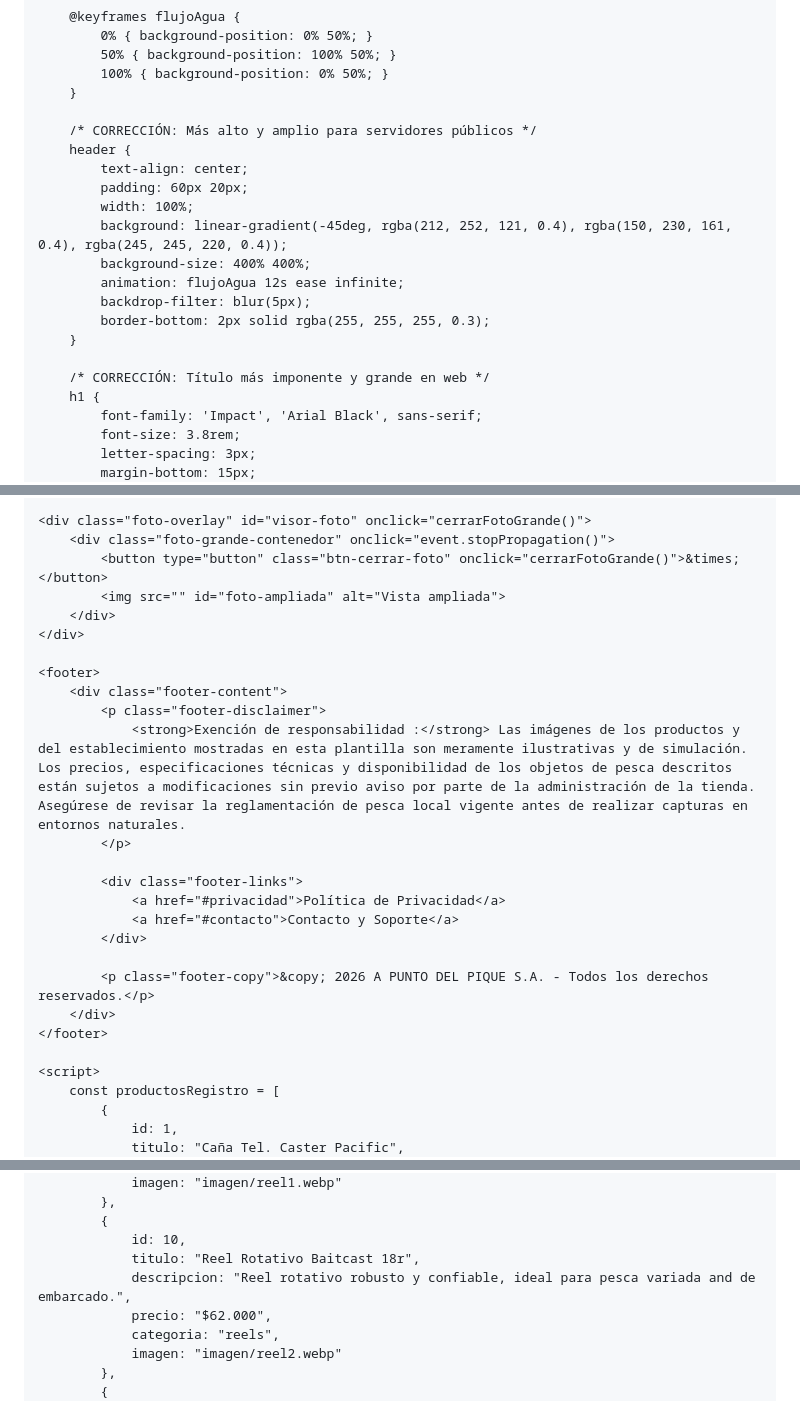
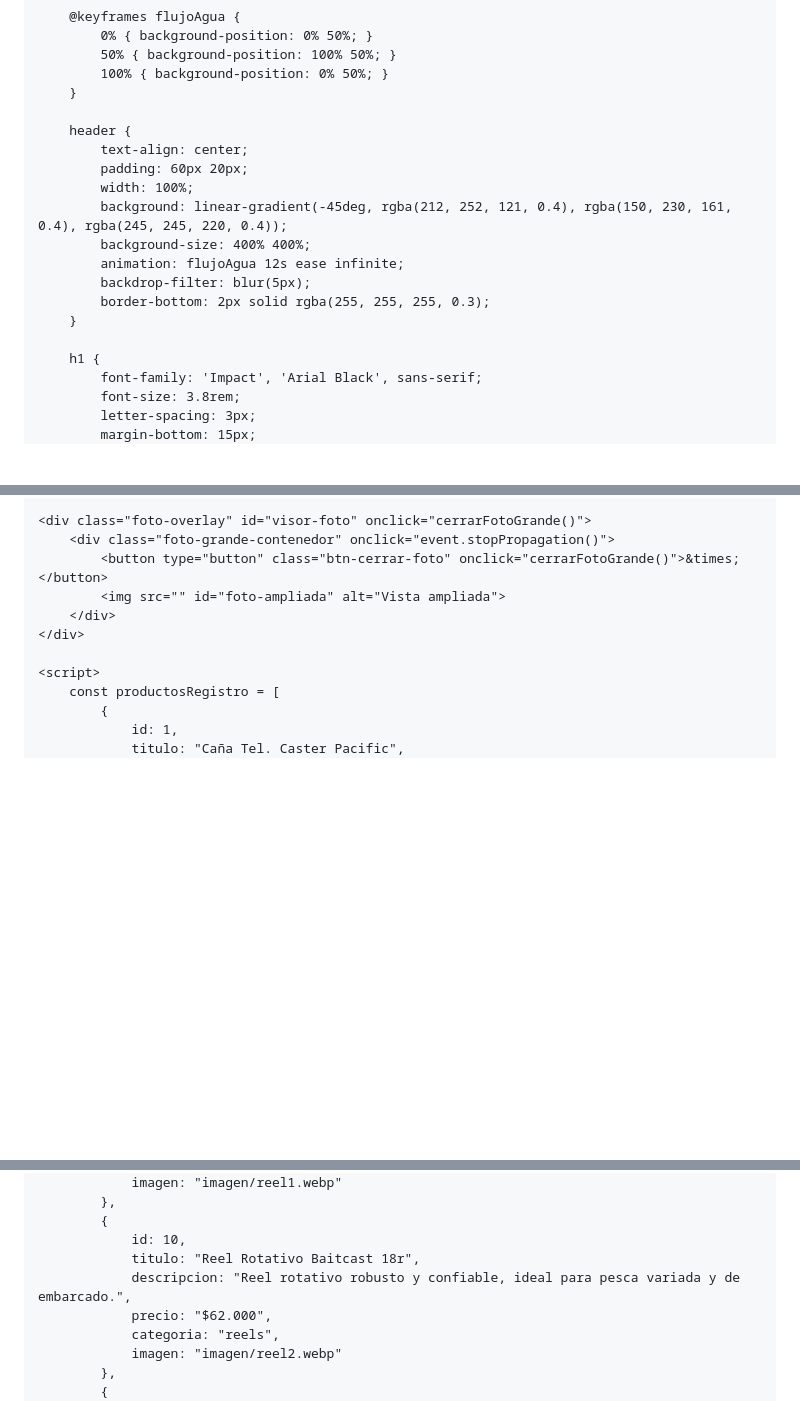
Before and after one commit to matiasivan3005-prog/Apuntodelpique, a Markdown page: README.md, 3 parts joined by grey strips. GitHub-like rendering; blank space fills up the shorter version.

```diff
--- a/README.md
+++ b/README.md
@@ -52,7 +51,6 @@
             100% { background-position: 0% 50%; }
         }
 
-        /* CORRECCIÓN: Más alto y amplio para servidores públicos */
         header {
             text-align: center;
             padding: 60px 20px;
@@ -64,7 +62,6 @@
             border-bottom: 2px solid rgba(255, 255, 255, 0.3);
         }
 
-        /* CORRECCIÓN: Título más imponente y grande en web */
         h1 {
             font-family: 'Impact', 'Arial Black', sans-serif;
             font-size: 3.8rem;
@@ -678,21 +699,6 @@
         </div>
     </div>
 
-    <footer>
-        <div class="footer-content">
-            <p class="footer-disclaimer">
-                <strong>Exención de responsabilidad :</strong> Las imágenes de los productos y del establecimiento mostradas en esta plantilla son meramente ilustrativas y de simulación. Los precios, especificaciones técnicas y disponibilidad de los objetos de pesca descritos están sujetos a modificaciones sin previo aviso por parte de la administración de la tienda. Asegúrese de revisar la reglamentación de pesca local vigente antes de realizar capturas en entornos naturales.
-            </p>
-
-            <div class="footer-links">
-                <a href="#privacidad">Política de Privacidad</a>
-                <a href="#contacto">Contacto y Soporte</a>
-            </div>
-
-            <p class="footer-copy">&copy; 2026 A PUNTO DEL PIQUE S.A. - Todos los derechos reservados.</p>
-        </div>
-    </footer>
-
     <script>
         const productosRegistro = [
             {
@@ -730,7 +736,7 @@
             {
                 id: 10,
                 titulo: "Reel Rotativo Baitcast 18r",
-                descripcion: "Reel rotativo robusto y confiable, ideal para pesca variada and de embarcado.",
+                descripcion: "Reel rotativo robusto y confiable, ideal para pesca variada y de embarcado.",
                 precio: "$62.000",
                 categoria: "reels",
                 imagen: "imagen/reel2.webp"
```
Also changed, not shown: other parts of README.md (+126 -4 lines).
